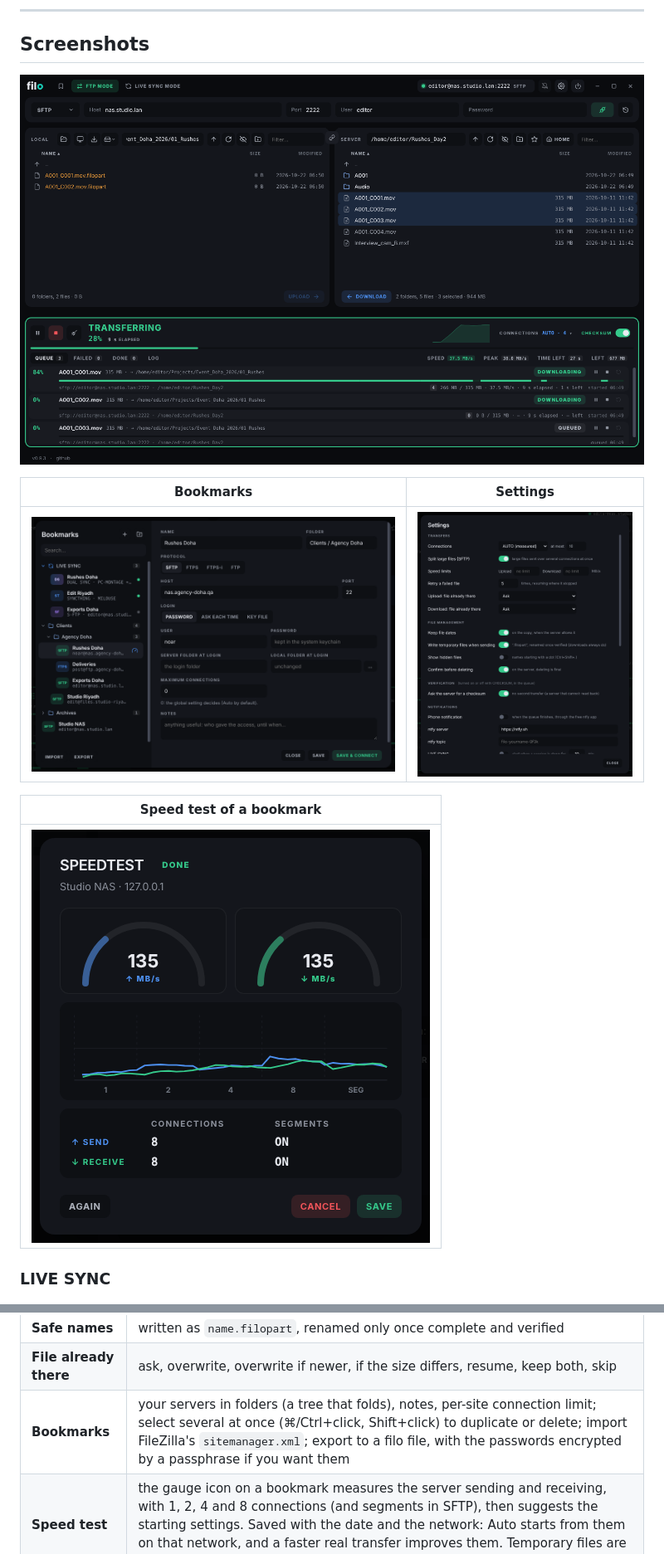
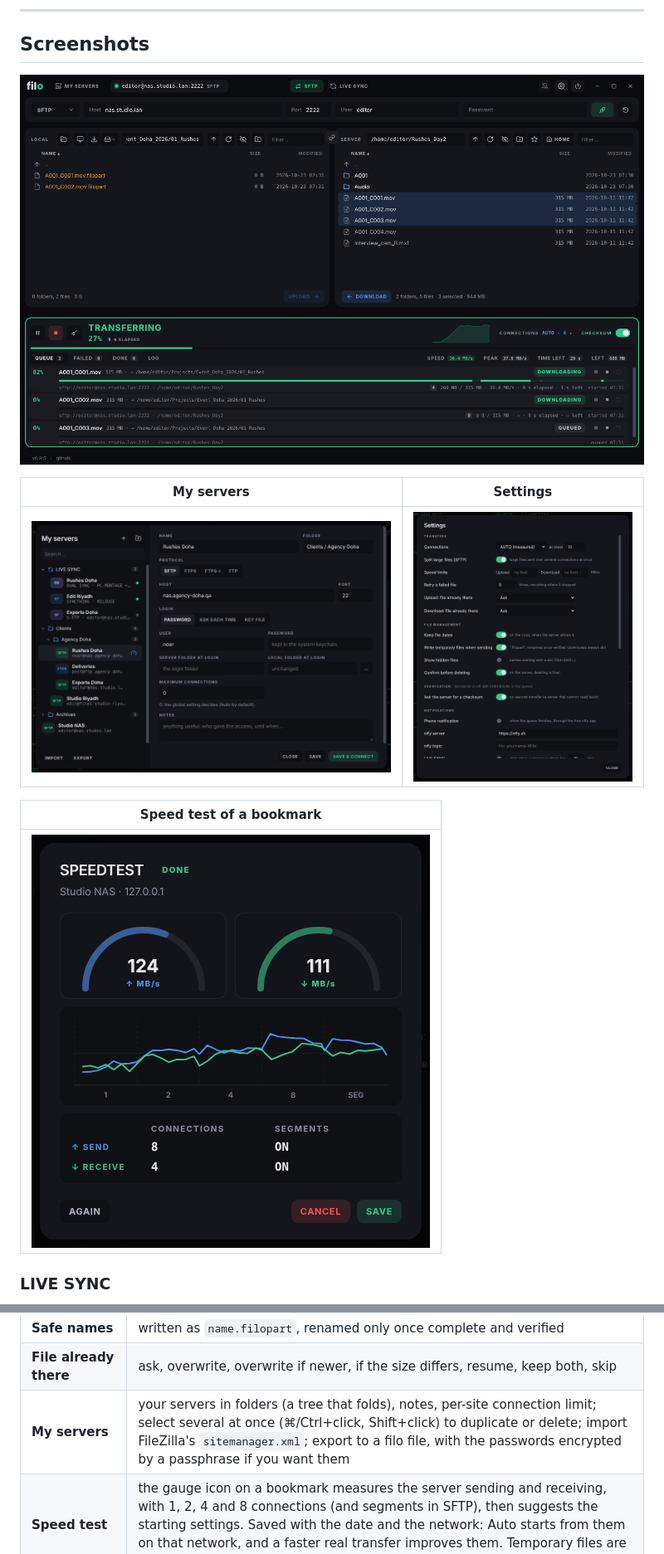
Before and after one commit to noar-justedit/filo, a Markdown page: README.md, 2 parts joined by grey strips. Shown: that part at 83% size. Drawn GitHub-style; pictures changed too: docs/screenshots/screenshot.png, docs/screenshots/settings.png, docs/screenshots/sites.png.

Commit message:
filo 0.9.5

```diff
--- a/README.md
+++ b/README.md
@@ -17,3 +17,3 @@ Licensed under the **GNU General Public License v3.0** (see [`LICENSE`](./LICENS
 
-| Bookmarks | Settings |
+| My servers | Settings |
 |---|---|
@@ -47,7 +47,7 @@ Licensed under the **GNU General Public License v3.0** (see [`LICENSE`](./LICENS
 | **Checksums** | every file verified after its transfer — by the server (SHA-256, MD5…) when it can compute one, otherwise by reading the file back (xxHash64). On or off from the main window. A delivery already on both sides can be checked again without transferring anything (right-click → Check against the other side) |
 | **Safe names** | written as `name.filopart`, renamed only once complete and verified |
 | **File already there** | ask, overwrite, overwrite if newer, if the size differs, resume, keep both, skip |
-| **Bookmarks** | your servers in folders (a tree that folds), notes, per-site connection limit; select several at once (⌘/Ctrl+click, Shift+click) to duplicate or delete; import FileZilla's `sitemanager.xml`; export to a filo file, with the passwords encrypted by a passphrase if you want them |
+| **My servers** | your servers in folders (a tree that folds), notes, per-site connection limit; select several at once (⌘/Ctrl+click, Shift+click) to duplicate or delete; import FileZilla's `sitemanager.xml`; export to a filo file, with the passwords encrypted by a passphrase if you want them |
 | **Speed test** | the gauge icon on a bookmark measures the server sending and receiving, with 1, 2, 4 and 8 connections (and segments in SFTP), then suggests the starting settings. Saved with the date and the network: Auto starts from them on that network, and a faster real transfer improves them. Temporary files are removed at the end |
 | **Connection** | each step of a connection (address, connection, secure handshake, login, folder) is shown with a clock and a CANCEL that really cuts it; a slow server is said to be slow |
 | **Passwords** | in the system keychain (Keychain, Windows Credential Manager, libsecret) — never in clear |
```
Also changed, not shown: other parts of README.md (+2 -2 lines), CHANGELOG.md (+27 -0 lines), docs/screenshots/livesync.png, 9 other files.
